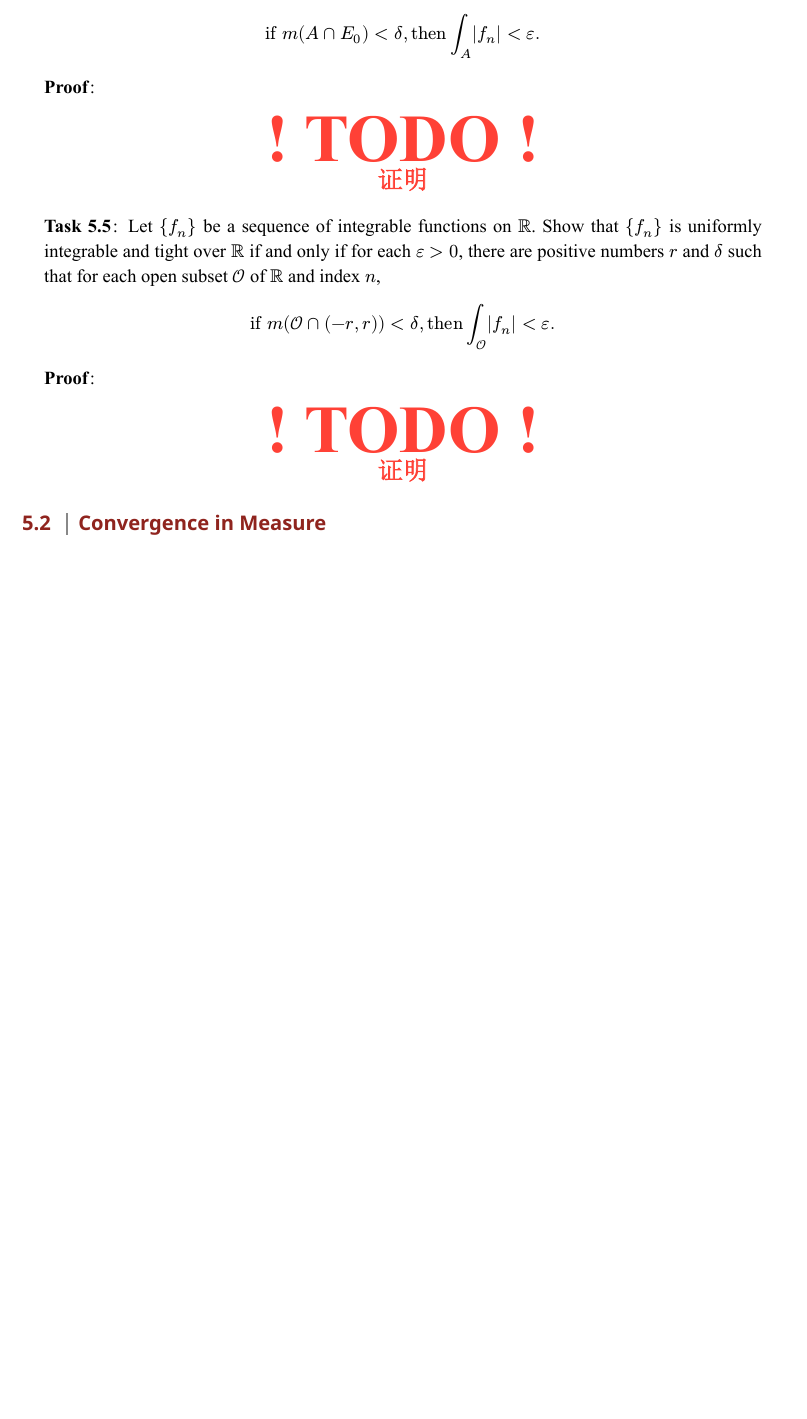
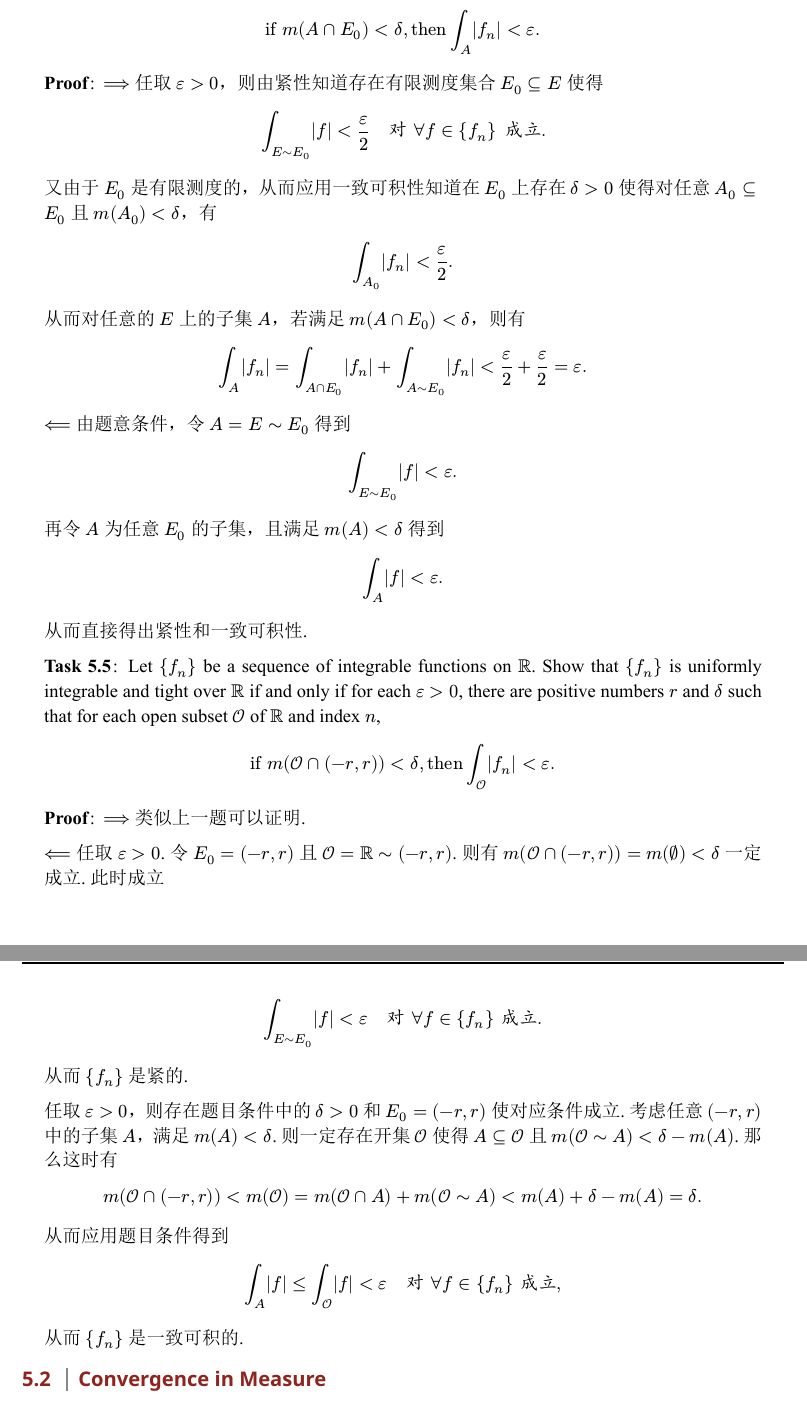
Before and after one commit to ay-tony/MathFrameworks, a Typst document (RealAnalysis/tasks.typ): part of page 16 of 16 before the commit and two parts of pages 16 and 17 of 17 after it, the two joined at a grey line, cut so that both start at the same text, the shorter picture padded with empty space. The pictures show the PDF file RealAnalysis/tasks.pdf that the author committed with the source.

Commit message:
feat(real analysis): finish tasks in 5.1

```diff
--- a/RealAnalysis/tasks.typ
+++ b/RealAnalysis/tasks.typ
@@ -461,7 +461,19 @@
 ]
 
 #prf[
-  #todo("证明")
+  $==>$ 任取 $epsilon > 0$，则由紧性知道存在有限测度集合 $E_0 subset.eq E$ 使得 $
+    integral_(E tilde E_0) |f| < epsilon / 2 quad "对 " forall f in {f_n} "成立."
+  $ 又由于 $E_0$ 是有限测度的，从而应用一致可积性知道在 $E_0$ 上存在 $delta > 0$ 使得对任意 $A_0 subset.eq E_0$ 且 $m(A_0) < delta$，有 $
+    integral_A_0 |f_n| < epsilon / 2.
+  $ 从而对任意的 $E$ 上的子集 $A$，若满足 $m(A sect E_0) < delta$，则有 $
+    integral_A |f_n| = integral_(A sect E_0) |f_n| + integral_(A tilde E_0) |f_n| < epsilon / 2 +  epsilon / 2 = epsilon.
+  $
+
+  $<==$ 由题意条件，令 $A = E tilde E_0$ 得到 $
+  integral_(E tilde E_0)|f| < epsilon.
+  $ 再令 $A$ 为任意 $E_0$ 的子集，且满足 $m(A) < delta$ 得到 $
+  integral_A |f| < epsilon.
+  $ 从而直接得出紧性和一致可积性.
 ]
 
 #task[
@@ -471,7 +483,17 @@
 ]
 
 #prf[
-  #todo("证明")
+  $==>$ 类似上一题可以证明.
+
+  $<==$ 任取 $epsilon > 0$. 令 $E_0 = (-r, r)$ 且 $cO = RR tilde (-r, r)$. 则有 $m(cO sect (-r, r)) = m(emptyset) < delta$ 一定成立. 此时成立 $
+  integral_(E tilde E_0) |f| < epsilon quad "对 " forall f in {f_n} "成立".
+  $ 从而 ${f_n}$ 是紧的.
+
+  任取 $epsilon > 0$，则存在题目条件中的 $delta > 0$ 和 $E_0 = (-r, r)$ 使对应条件成立. 考虑任意 $(-r, r)$ 中的子集 $A$，满足 $m(A) < delta$. 则一定存在开集 $cO$ 使得 $A subset.eq cO$ 且 $m(cO tilde A) < delta - m(A)$. 那么这时有 $
+  m(cO sect (-r, r)) < m(cO) = m(cO sect A) + m(cO tilde A) < m(A) + delta - m(A) = delta.
+  $ 从而应用题目条件得到 $
+  integral_A |f| <= integral_cO |f| < epsilon quad "对 " forall f in {f_n} "成立",
+  $ 从而 ${f_n}$ 是一致可积的.
 ]
 
 == Convergence in Measure
```
Also changed, not shown: RealAnalysis/tasks.pdf.
